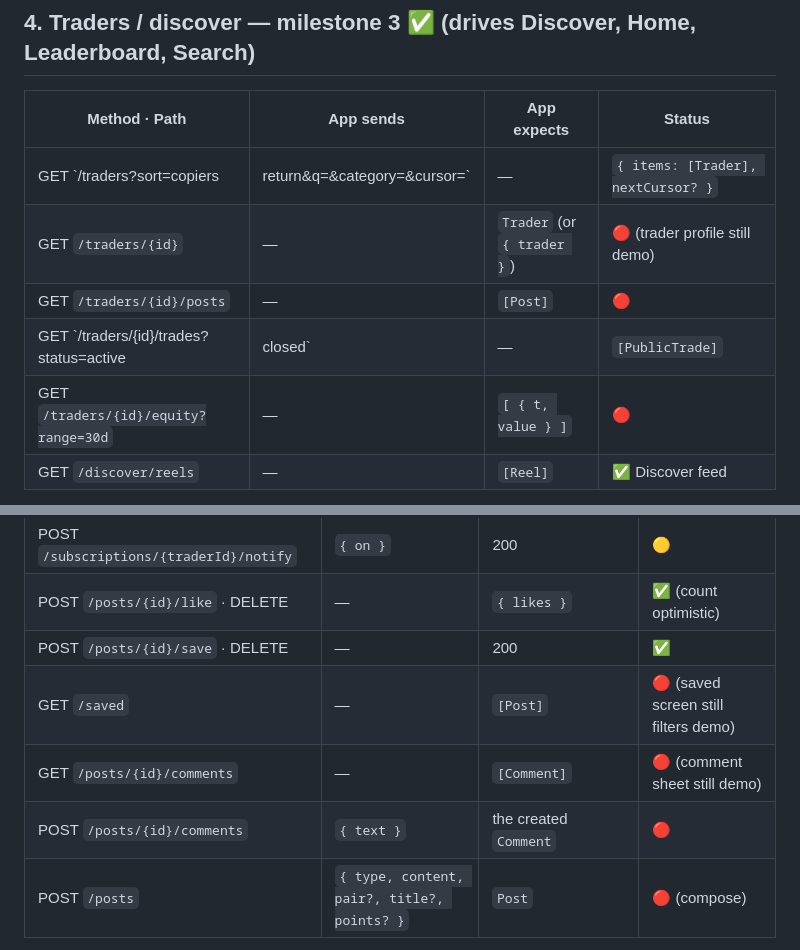
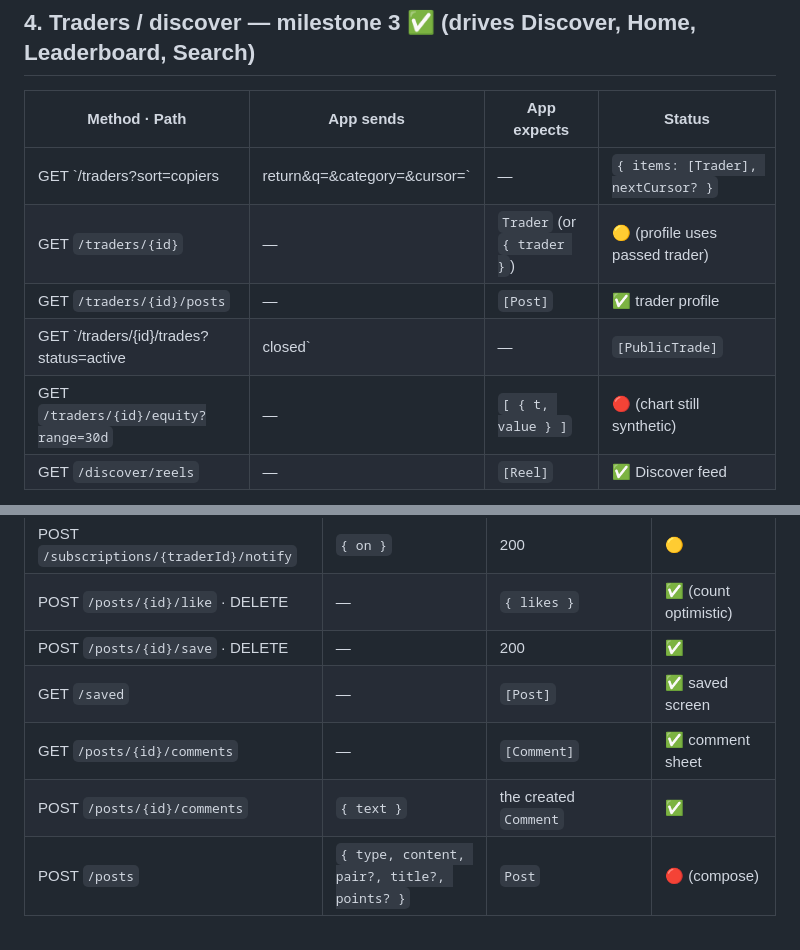
Before and after one commit to shazerlone/tv_license_app, a Markdown page: docs/APP_REQUIREMENTS.md, 2 parts joined by grey strips. Drawn GitHub-style.

Commit message:
docs: mark trader profile / comments / saved as wired in APP_REQUIREMENTS
Co-Authored-By: Claude Opus 4.8 <noreply@anthropic.com>
Claude-Session: https://claude.ai/code/session_01KSLhgA3su6KMHBKNL29uhB

```diff
--- a/docs/APP_REQUIREMENTS.md
+++ b/docs/APP_REQUIREMENTS.md
@@ -64,10 +64,10 @@ server, currency, balance, status (connected|pending|disconnected|error), connec
 | Method · Path | App sends | App expects | Status |
 | --- | --- | --- | --- |
 | GET `/traders?sort=copiers|return&q=&category=&cursor=` | — | `{ items: [Trader], nextCursor? }` | ✅ Home rail, Leaderboard, Search |
-| GET `/traders/{id}` | — | `Trader` (or `{ trader }`) | 🔴 (trader profile still demo) |
-| GET `/traders/{id}/posts` | — | `[Post]` | 🔴 |
-| GET `/traders/{id}/trades?status=active|closed` | — | `[PublicTrade]` | 🔴 |
-| GET `/traders/{id}/equity?range=30d` | — | `[ { t, value } ]` | 🔴 |
+| GET `/traders/{id}` | — | `Trader` (or `{ trader }`) | 🟡 (profile uses passed trader) |
+| GET `/traders/{id}/posts` | — | `[Post]` | ✅ trader profile |
+| GET `/traders/{id}/trades?status=active|closed` | — | `[PublicTrade]` | ✅ trader profile |
+| GET `/traders/{id}/equity?range=30d` | — | `[ { t, value } ]` | 🔴 (chart still synthetic) |
 | GET `/discover/reels` | — | `[Reel]` | ✅ Discover feed |
 
 **IMPORTANT for "Aisha not showing":** `GET /traders` (and search `?q=`) **must
@@ -95,9 +95,9 @@ title?, points[], viewers?`.
 | POST `/subscriptions/{traderId}/notify` | `{ on }` | 200 | 🟡 |
 | POST `/posts/{id}/like` · DELETE | — | `{ likes }` | ✅ (count optimistic) |
 | POST `/posts/{id}/save` · DELETE | — | 200 | ✅ |
-| GET `/saved` | — | `[Post]` | 🔴 (saved screen still filters demo) |
-| GET `/posts/{id}/comments` | — | `[Comment]` | 🔴 (comment sheet still demo) |
-| POST `/posts/{id}/comments` | `{ text }` | the created `Comment` | 🔴 |
+| GET `/saved` | — | `[Post]` | ✅ saved screen |
+| GET `/posts/{id}/comments` | — | `[Comment]` | ✅ comment sheet |
+| POST `/posts/{id}/comments` | `{ text }` | the created `Comment` | ✅ |
 | POST `/posts` | `{ type, content, pair?, title?, points? }` | `Post` | 🔴 (compose) |
 
 `Post` app reads: `id, trader (Trader), type (analysis|trade|lesson|update),
```
